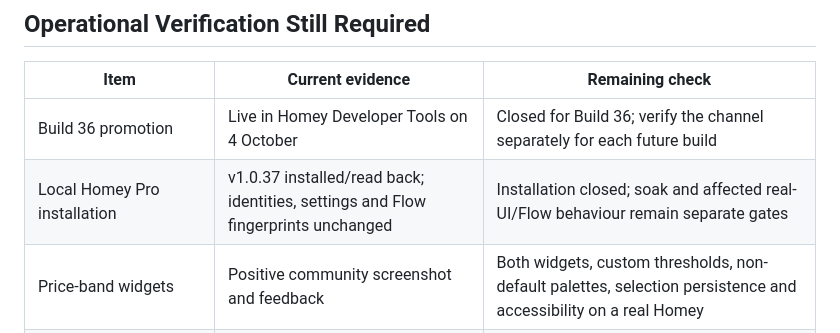
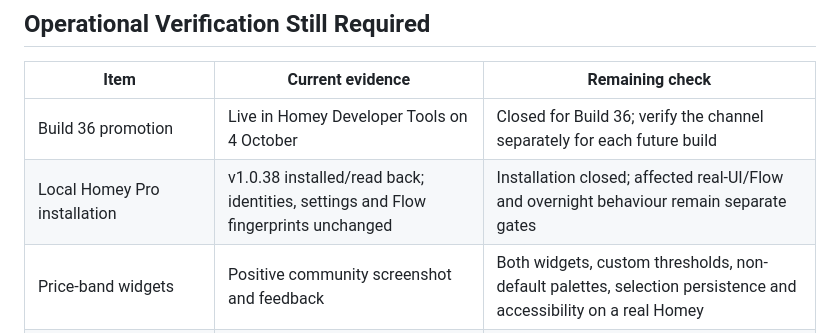
Before and after one commit to zarbjustin/homey-octopus-energy, a Markdown page: docs/roadmap-next.md, the part around the change. GitHub-like rendering.

```diff
--- a/docs/roadmap-next.md
+++ b/docs/roadmap-next.md
@@ -81,7 +81,7 @@ no manual Live promotion is implied.
 | Item | Current evidence | Remaining check |
 |---|---|---|
 | Build 36 promotion | Live in Homey Developer Tools on 4 October | Closed for Build 36; verify the channel separately for each future build |
-| Local Homey Pro installation | v1.0.37 installed/read back; identities, settings and Flow fingerprints unchanged | Installation closed; soak and affected real-UI/Flow behaviour remain separate gates |
+| Local Homey Pro installation | v1.0.38 installed/read back; identities, settings and Flow fingerprints unchanged | Installation closed; affected real-UI/Flow and overnight behaviour remain separate gates |
 | Price-band widgets | Positive community screenshot and feedback | Both widgets, custom thresholds, non-default palettes, selection persistence and accessibility on a real Homey |
 | Meter selection | Community report did not explicitly confirm resolution | Reproduce with multiple meters and stale selections; never silently substitute another meter |
 | Energy Optimiser and representative Flows | Engineering delivery recorded | Real-Homey smoke checks, including equal-price slots and stale-data gates |
```
Also changed, not shown: docs/ai-handover.md (+2 -1 lines), docs/handover/sprints-81-83-charging-flows.md (+4 -3 lines).
